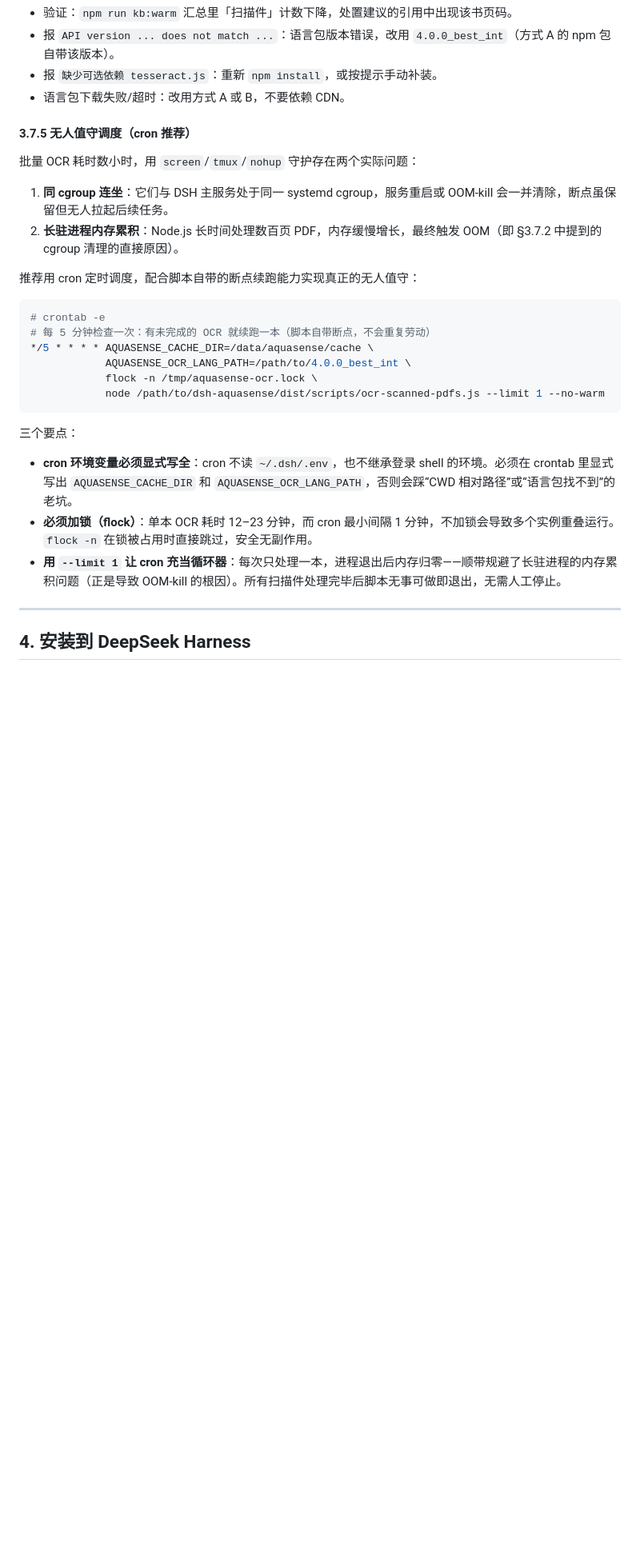
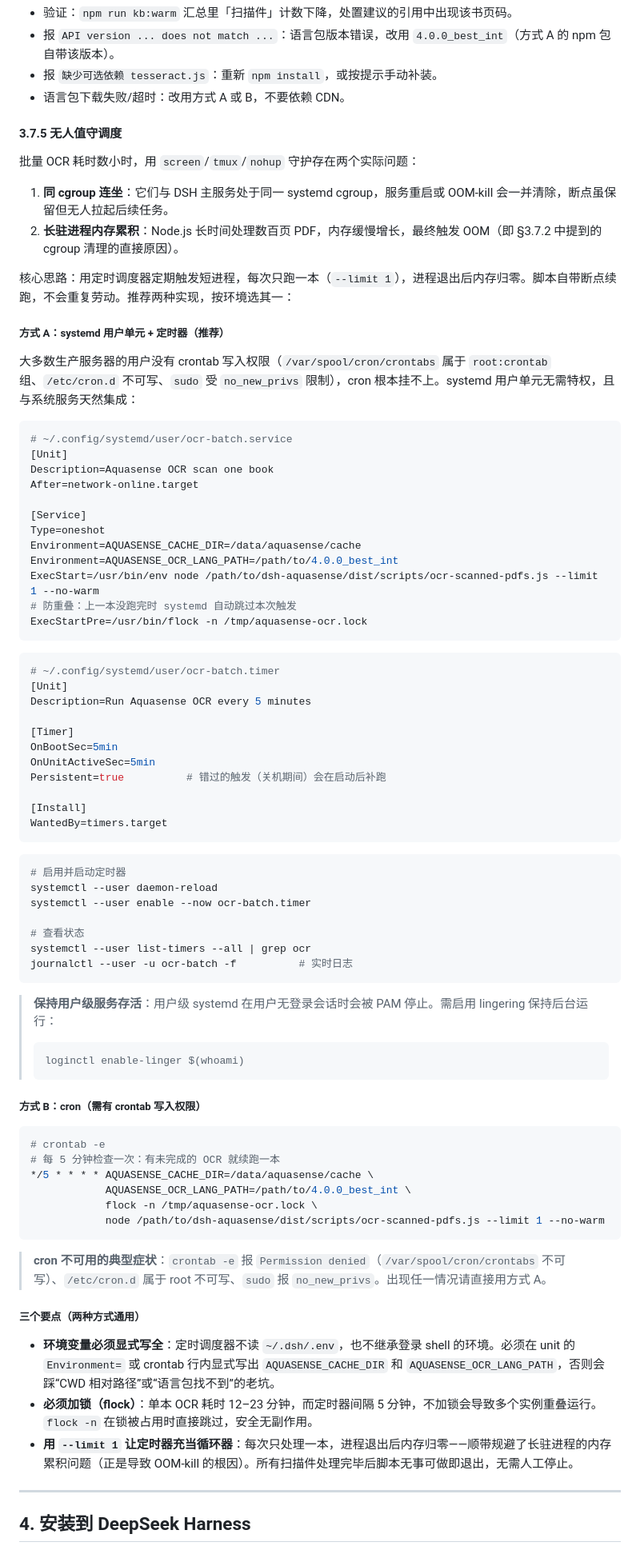
Before and after one commit to G00F000/dsh-aquasense, a Markdown page: docs/deployment.md, the part around one of its changes. Shown at 80% size. Drawn GitHub-style; blank space fills up the shorter version.

Commit message:
部署文档更新

````diff
--- a/docs/deployment.md
+++ b/docs/deployment.md
@@ -211,29 +211,81 @@ npm run ocr -- --help         # 全部参数说明
 - 报 `缺少可选依赖 tesseract.js`：重新 `npm install`，或按提示手动补装。
 - 语言包下载失败/超时：改用方式 A 或 B，不要依赖 CDN。
 
-#### 3.7.5 无人值守调度（cron 推荐）
+#### 3.7.5 无人值守调度
 
 批量 OCR 耗时数小时，用 `screen`/`tmux`/`nohup` 守护存在两个实际问题：
 
 1. **同 cgroup 连坐**：它们与 DSH 主服务处于同一 systemd cgroup，服务重启或 OOM-kill 会一并清除，断点虽保留但无人拉起后续任务。
 2. **长驻进程内存累积**：Node.js 长时间处理数百页 PDF，内存缓慢增长，最终触发 OOM（即 §3.7.2 中提到的 cgroup 清理的直接原因）。
 
-推荐用 cron 定时调度，配合脚本自带的断点续跑能力实现真正的无人值守：
+核心思路：用定时调度器定期触发短进程，每次只跑一本（`--limit 1`），进程退出后内存归零。脚本自带断点续跑，不会重复劳动。推荐两种实现，按环境选其一：
+
+##### 方式 A：systemd 用户单元 + 定时器（推荐）
+
+大多数生产服务器的用户没有 crontab 写入权限（`/var/spool/cron/crontabs` 属于 `root:crontab` 组、`/etc/cron.d` 不可写、`sudo` 受 `no_new_privs` 限制），cron 根本挂不上。systemd 用户单元无需特权，且与系统服务天然集成：
+
+```ini
+# ~/.config/systemd/user/ocr-batch.service
+[Unit]
+Description=Aquasense OCR scan one book
+After=network-online.target
+
+[Service]
+Type=oneshot
+Environment=AQUASENSE_CACHE_DIR=/data/aquasense/cache
+Environment=AQUASENSE_OCR_LANG_PATH=/path/to/4.0.0_best_int
+ExecStart=/usr/bin/env node /path/to/dsh-aquasense/dist/scripts/ocr-scanned-pdfs.js --limit 1 --no-warm
+# 防重叠：上一本没跑完时 systemd 自动跳过本次触发
+ExecStartPre=/usr/bin/flock -n /tmp/aquasense-ocr.lock
+```
+
+```ini
+# ~/.config/systemd/user/ocr-batch.timer
+[Unit]
+Description=Run Aquasense OCR every 5 minutes
+
+[Timer]
+OnBootSec=5min
+OnUnitActiveSec=5min
+Persistent=true          # 错过的触发（关机期间）会在启动后补跑
+
+[Install]
+WantedBy=timers.target
+```
+
+```bash
+# 启用并启动定时器
+systemctl --user daemon-reload
+systemctl --user enable --now ocr-batch.timer
+
+# 查看状态
+systemctl --user list-timers --all | grep ocr
+journalctl --user -u ocr-batch -f          # 实时日志
+```
+
+> **保持用户级服务存活**：用户级 systemd 在用户无登录会话时会被 PAM 停止。需启用 lingering 保持后台运行：
+> ```bash
+> loginctl enable-linger $(whoami)
+> ```
+
+##### 方式 B：cron（需有 crontab 写入权限）
 
 ```bash
 # crontab -e
-# 每 5 分钟检查一次：有未完成的 OCR 就续跑一本（脚本自带断点，不会重复劳动）
+# 每 5 分钟检查一次：有未完成的 OCR 就续跑一本
 */5 * * * * AQUASENSE_CACHE_DIR=/data/aquasense/cache \
             AQUASENSE_OCR_LANG_PATH=/path/to/4.0.0_best_int \
             flock -n /tmp/aquasense-ocr.lock \
             node /path/to/dsh-aquasense/dist/scripts/ocr-scanned-pdfs.js --limit 1 --no-warm
 ```
 
-三个要点：
+> **cron 不可用的典型症状**：`crontab -e` 报 `Permission denied`（`/var/spool/cron/crontabs` 不可写）、`/etc/cron.d` 属于 root 不可写、`sudo` 报 `no_new_privs`。出现任一情况请直接用方式 A。
 
-- **cron 环境变量必须显式写全**：cron 不读 `~/.dsh/.env`，也不继承登录 shell 的环境。必须在 crontab 里显式写出 `AQUASENSE_CACHE_DIR` 和 `AQUASENSE_OCR_LANG_PATH`，否则会踩“CWD 相对路径”或“语言包找不到”的老坑。
-- **必须加锁（flock）**：单本 OCR 耗时 12–23 分钟，而 cron 最小间隔 1 分钟，不加锁会导致多个实例重叠运行。`flock -n` 在锁被占用时直接跳过，安全无副作用。
-- **用 `--limit 1` 让 cron 充当循环器**：每次只处理一本，进程退出后内存归零——顺带规避了长驻进程的内存累积问题（正是导致 OOM-kill 的根因）。所有扫描件处理完毕后脚本无事可做即退出，无需人工停止。
+##### 三个要点（两种方式通用）
+
+- **环境变量必须显式写全**：定时调度器不读 `~/.dsh/.env`，也不继承登录 shell 的环境。必须在 unit 的 `Environment=` 或 crontab 行内显式写出 `AQUASENSE_CACHE_DIR` 和 `AQUASENSE_OCR_LANG_PATH`，否则会踩“CWD 相对路径”或“语言包找不到”的老坑。
+- **必须加锁（flock）**：单本 OCR 耗时 12–23 分钟，而定时器间隔 5 分钟，不加锁会导致多个实例重叠运行。`flock -n` 在锁被占用时直接跳过，安全无副作用。
+- **用 `--limit 1` 让定时器充当循环器**：每次只处理一本，进程退出后内存归零——顺带规避了长驻进程的内存累积问题（正是导致 OOM-kill 的根因）。所有扫描件处理完毕后脚本无事可做即退出，无需人工停止。
 
 ---
 
````
Also changed, not shown: other parts of docs/deployment.md (+1 -1 lines).
